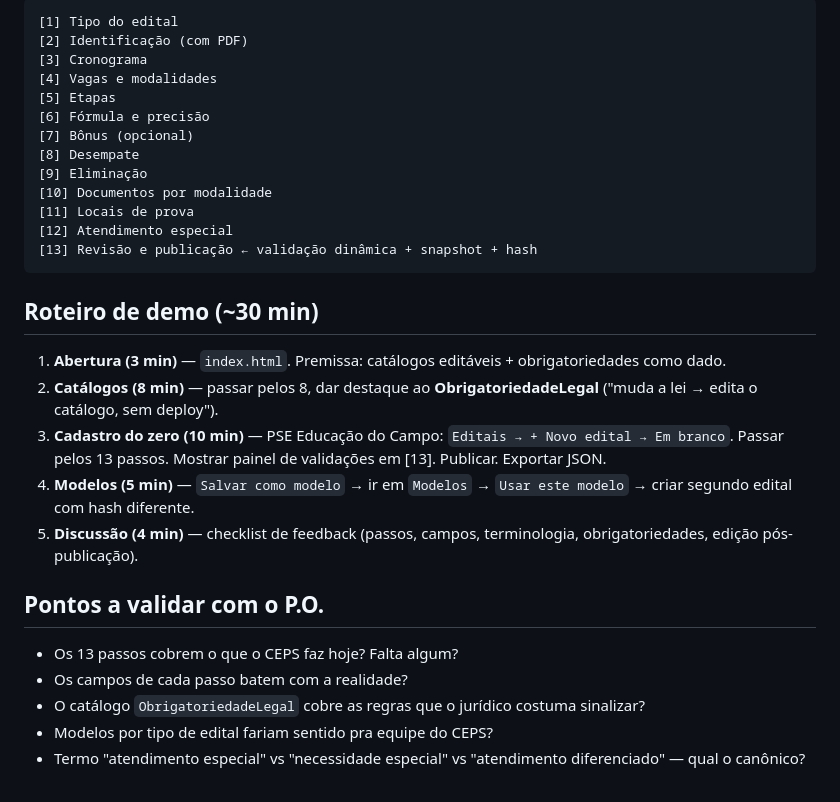
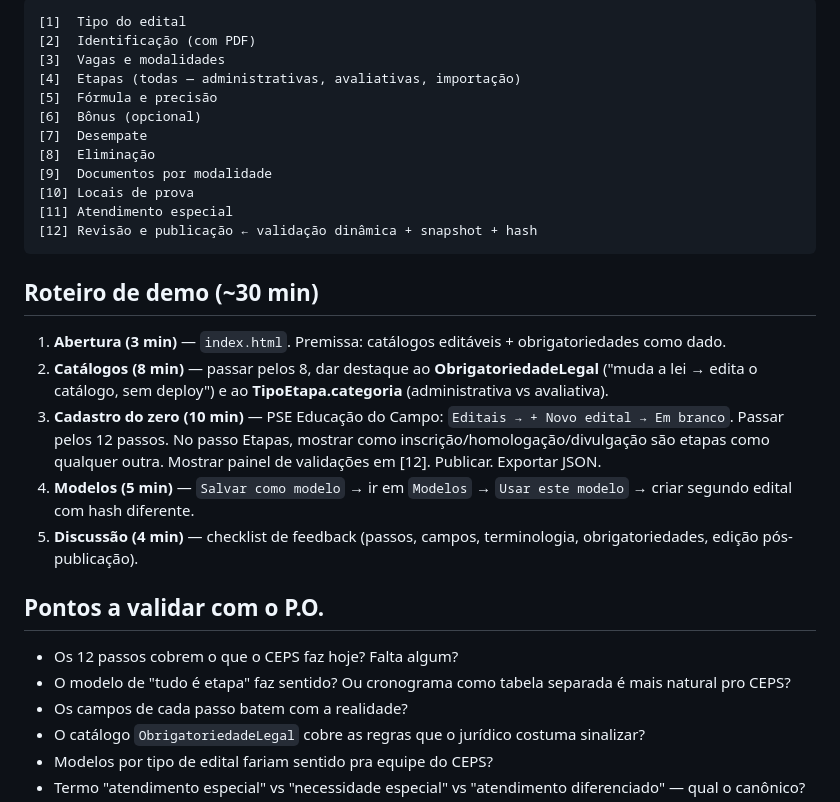
Before and after one commit to unifesspa-edu-br/uniplus-prototipos-html, a Markdown page: prototipo-cadastro-edital/README.md, the part around the change printed below. GitHub-like rendering.

````diff
--- a/prototipo-cadastro-edital/README.md
+++ b/prototipo-cadastro-edital/README.md
@@ -68,31 +83,31 @@ prototipo-cadastro-edital/
 
 ```
-[1] Tipo do edital
-[2] Identificação (com PDF)
-[3] Cronograma
-[4] Vagas e modalidades
-[5] Etapas
-[6] Fórmula e precisão
-[7] Bônus (opcional)
-[8] Desempate
-[9] Eliminação
-[10] Documentos por modalidade
-[11] Locais de prova
-[12] Atendimento especial
-[13] Revisão e publicação ← validação dinâmica + snapshot + hash
+[1]  Tipo do edital
+[2]  Identificação (com PDF)
+[3]  Vagas e modalidades
+[4]  Etapas (todas — administrativas, avaliativas, importação)
+[5]  Fórmula e precisão
+[6]  Bônus (opcional)
+[7]  Desempate
+[8]  Eliminação
+[9]  Documentos por modalidade
+[10] Locais de prova
+[11] Atendimento especial
+[12] Revisão e publicação ← validação dinâmica + snapshot + hash
 ```
 
 ## Roteiro de demo (~30 min)
 
 1. **Abertura (3 min)** — `index.html`. Premissa: catálogos editáveis + obrigatoriedades como dado.
-2. **Catálogos (8 min)** — passar pelos 8, dar destaque ao **ObrigatoriedadeLegal** ("muda a lei → edita o catálogo, sem deploy").
-3. **Cadastro do zero (10 min)** — PSE Educação do Campo: `Editais → + Novo edital → Em branco`. Passar pelos 13 passos. Mostrar painel de validações em [13]. Publicar. Exportar JSON.
+2. **Catálogos (8 min)** — passar pelos 8, dar destaque ao **ObrigatoriedadeLegal** ("muda a lei → edita o catálogo, sem deploy") e ao **TipoEtapa.categoria** (administrativa vs avaliativa).
+3. **Cadastro do zero (10 min)** — PSE Educação do Campo: `Editais → + Novo edital → Em branco`. Passar pelos 12 passos. No passo Etapas, mostrar como inscrição/homologação/divulgação são etapas como qualquer outra. Mostrar painel de validações em [12]. Publicar. Exportar JSON.
 4. **Modelos (5 min)** — `Salvar como modelo` → ir em `Modelos` → `Usar este modelo` → criar segundo edital com hash diferente.
 5. **Discussão (4 min)** — checklist de feedback (passos, campos, terminologia, obrigatoriedades, edição pós-publicação).
 
 ## Pontos a validar com o P.O.
 
-- Os 13 passos cobrem o que o CEPS faz hoje? Falta algum?
+- Os 12 passos cobrem o que o CEPS faz hoje? Falta algum?
+- O modelo de "tudo é etapa" faz sentido? Ou cronograma como tabela separada é mais natural pro CEPS?
 - Os campos de cada passo batem com a realidade?
 - O catálogo `ObrigatoriedadeLegal` cobre as regras que o jurídico costuma sinalizar?
 - Modelos por tipo de edital fariam sentido pra equipe do CEPS?
````
Also changed, not shown: other parts of prototipo-cadastro-edital/README.md (+21 -6 lines).
